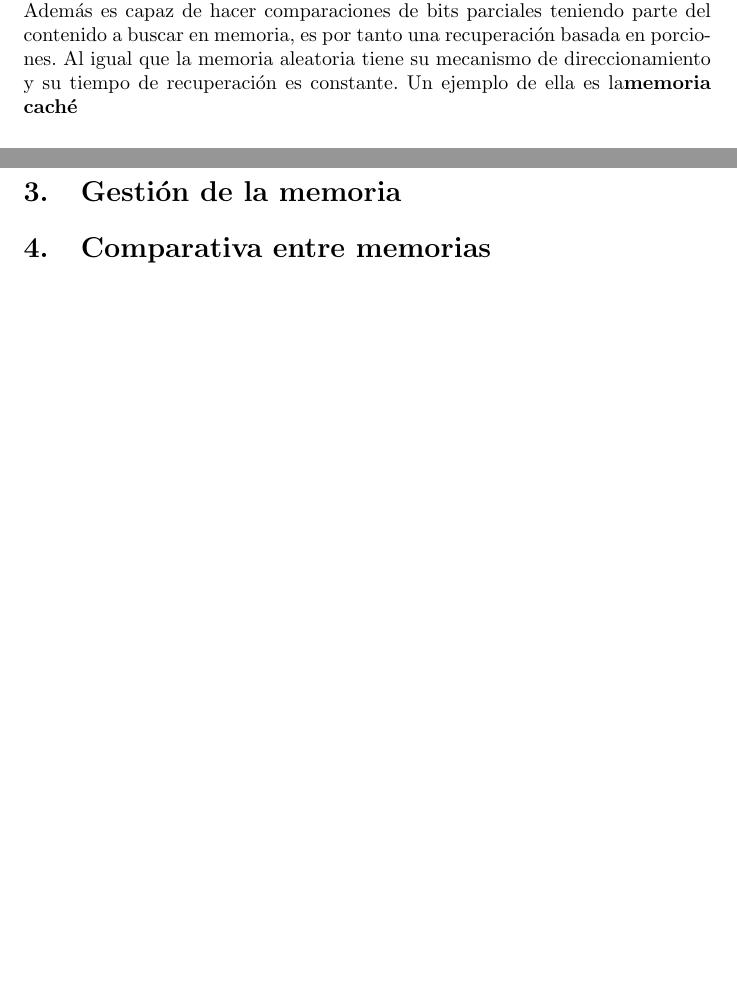
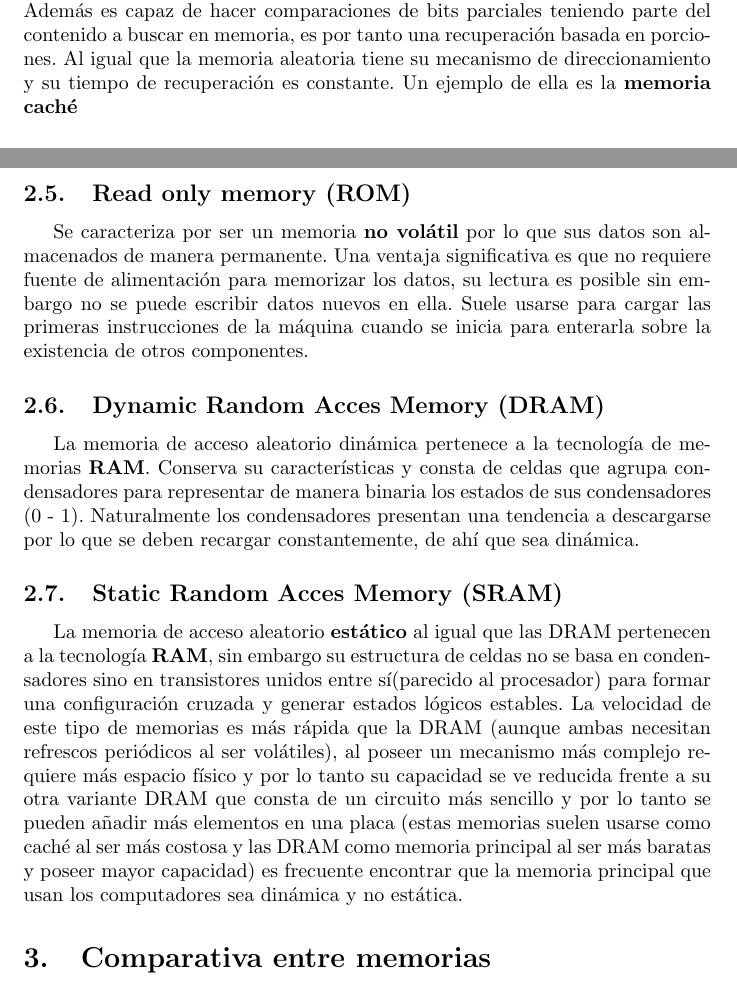
Before and after one commit to Julian-guillermo-zapata-rugeles/investigacion_latex, a LaTeX document (main.tex): two parts of pages 4 and 5 of 5 before the commit and two parts of pages 4 and 5 of 6 after it, joined at a grey line, cut so that both start at the same text, the shorter picture padded with empty space. Compiled offline with pdfLaTeX.

Commit message:
se añadió contenido a la seccion TIPOS DE MEMORIA , correcciones ortográficas y algunos errores visuales

```diff
--- a/main.tex
+++ b/main.tex
@@ -98,8 +98,20 @@ La memoria caché se clasifica Desde L1 (teniendo un coste/bit alto) y descendie
  para así disminuir la latencia que se experimenta al traer las instrucciones al procesador. Las instrucciones más usadas se almacenará en caché L1 y así hasta descender caché L3.
 (su tamaño comúnmente se clasifica en Megabytes)
 
-\section{Gestión de la memoria}
 
+\subsection{Read only memory (ROM)}
+Se caracteriza por ser un memoria \textbf
+{no volátil} por lo que sus datos son almacenados de manera permanente. Una ventaja significativa es que no requiere fuente de alimentación para memorizar los datos, su lectura es posible sin embargo no se puede escribir datos nuevos en ella. Suele usarse para cargar las primeras instrucciones de la máquina cuando se inicia para enterarla sobre la existencia de otros componentes.
+
+
+\subsection{Dynamic Random Acces Memory (DRAM)}
+La memoria de acceso aleatorio dinámica pertenece a la tecnología de memorias \textbf{RAM}. Conserva su características y consta de celdas que agrupa condensadores para representar de manera binaria los estados de sus condensadores (0 - 1). Naturalmente los condensadores presentan una tendencia a descargarse por lo que se deben recargar constantemente, de ahí que sea dinámica.
+
+\subsection{Static Random Acces Memory (SRAM)}
+La memoria de acceso aleatorio \textbf
+{estático} al igual que las DRAM pertenecen a la tecnología \textbf
+{RAM}, sin embargo su estructura de celdas no se basa en condensadores sino en transistores unidos entre sí(parecido al procesador) para formar una configuración cruzada y generar estados lógicos estables. La velocidad de este tipo de memorias es más rápida que la DRAM (aunque ambas necesitan refrescos periódicos al ser volátiles), al poseer un mecanismo más complejo requiere más espacio físico y por lo tanto su capacidad se ve reducida frente a su otra variante DRAM que consta de un circuito más sencillo y por lo tanto se pueden añadir más elementos en una placa
+(estas memorias suelen usarse como caché al ser más costosa y las DRAM como memoria principal al ser más baratas y poseer mayor capacidad) es frecuente encontrar que la memoria principal que usan los computadores sea dinámica y no estática.
 
 \section{Comparativa entre memorias}
  esta es la comparativa de las memorias
```
Also changed, not shown: main.tex (2 more changed lines).
